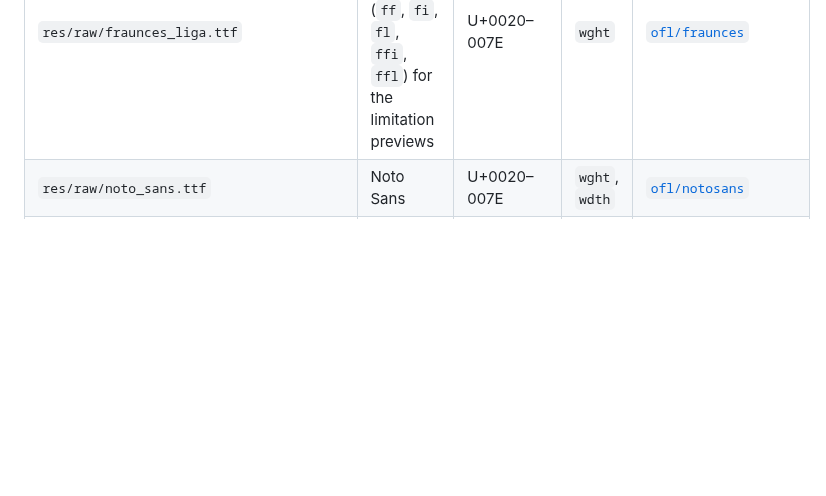
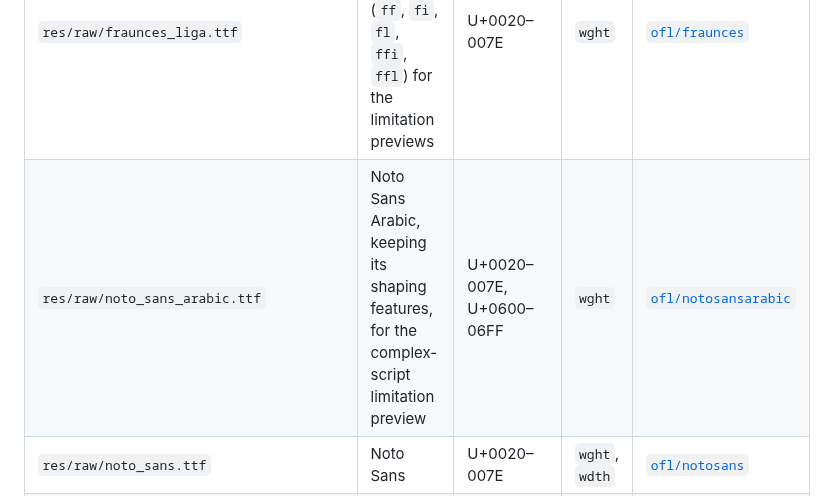
Before and after one commit to yschimke/flexpress, a Markdown page: fonts/README.md, the part around the change. Rendered like a GitHub page; blank space fills up the shorter version.

```diff
--- a/fonts/README.md
+++ b/fonts/README.md
@@ -11,6 +11,7 @@ characters listed, then `varLib.instancer` to pin every axis not listed to its d
 | `res/raw/recursive.ttf` | Recursive | U+0020–007E | `wght`, `slnt`, `CASL`, `MONO` | [`ofl/recursive`](https://github.com/google/fonts/tree/main/ofl/recursive) |
 | `res/raw/fraunces.ttf` | Fraunces | U+0020–007E | `wght`, `opsz`, `SOFT` | [`ofl/fraunces`](https://github.com/google/fonts/tree/main/ofl/fraunces) |
 | `res/raw/fraunces_liga.ttf` | Fraunces, keeping its `liga` ligatures (`ff`, `fi`, `fl`, `ffi`, `ffl`) for the limitation previews | U+0020–007E | `wght` | [`ofl/fraunces`](https://github.com/google/fonts/tree/main/ofl/fraunces) |
+| `res/raw/noto_sans_arabic.ttf` | Noto Sans Arabic, keeping its shaping features, for the complex-script limitation preview | U+0020–007E, U+0600–06FF | `wght` | [`ofl/notosansarabic`](https://github.com/google/fonts/tree/main/ofl/notosansarabic) |
 | `res/raw/noto_sans.ttf` | Noto Sans | U+0020–007E | `wght`, `wdth` | [`ofl/notosans`](https://github.com/google/fonts/tree/main/ofl/notosans) |
 | `res/raw/inter.ttf` | Inter | U+0020–007E | `wght`, `opsz` | [`ofl/inter`](https://github.com/google/fonts/tree/main/ofl/inter) |
 
```
Also changed, not shown: README.md (+8 -5 lines), docs/limitations/complex-script.gif, 3 other files.
